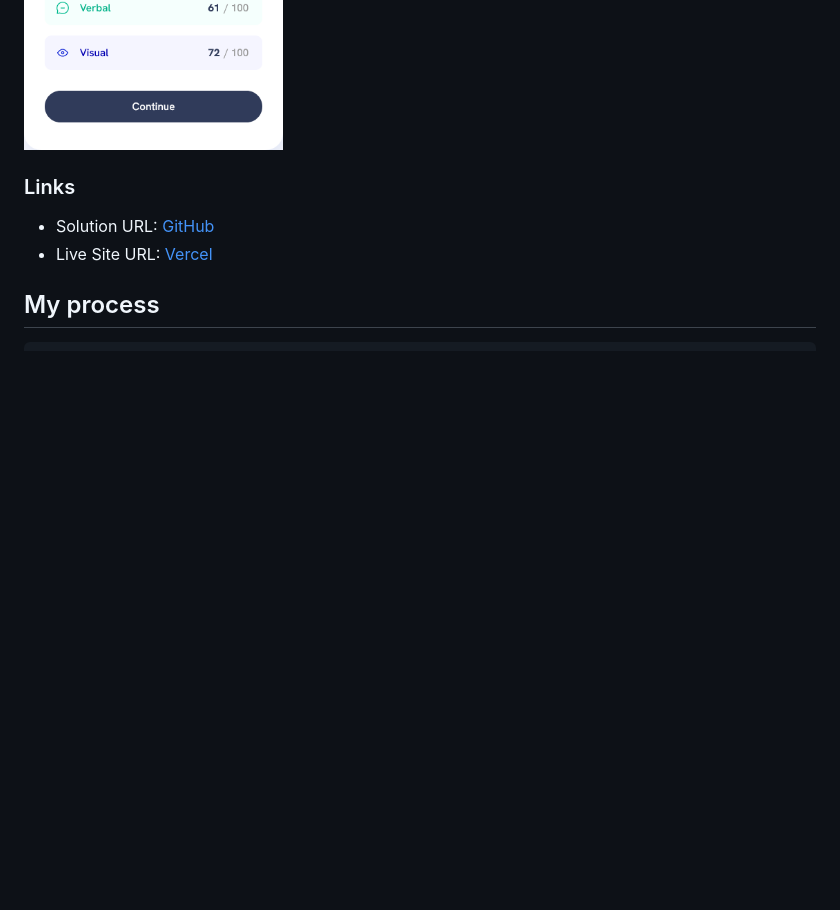
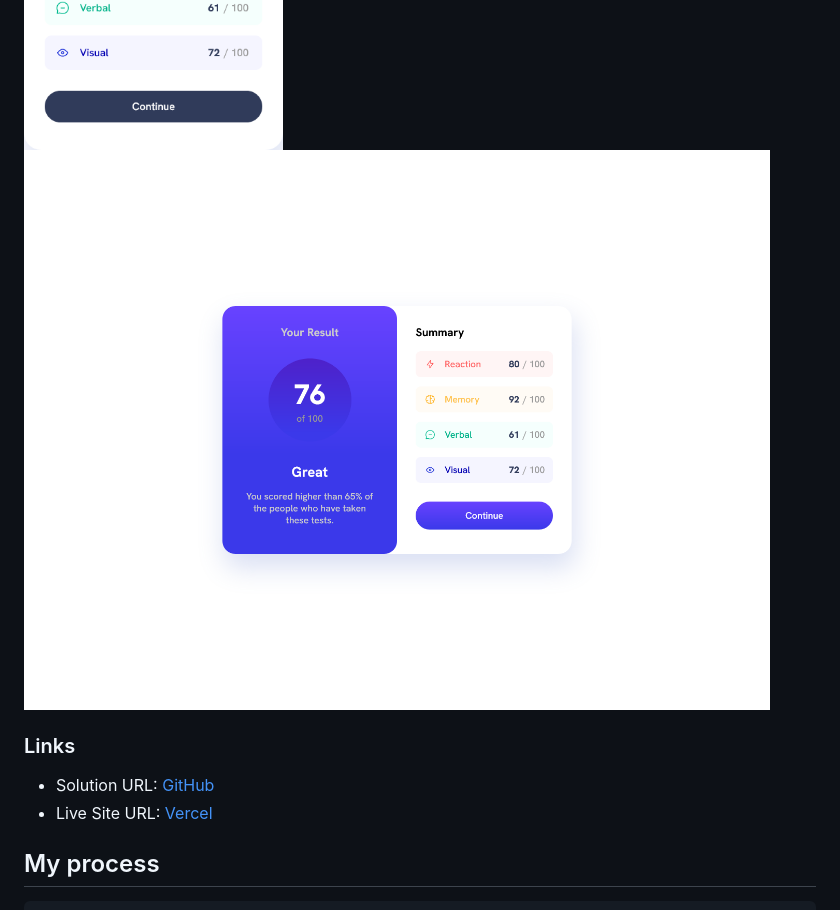
Before and after one commit to TheGroobi/Results-summary-component, a Markdown page: README.md, the part around the change. Rendered like a GitHub page; pictures changed too: assets/images/hover.png (added); blank space fills up the shorter version.

```diff
--- a/README.md
+++ b/README.md
@@ -20,6 +20,7 @@ This is a solution to the [Results summary component challenge on Frontend Mento
 
 ![Desktop](./assets/images/desktop.png)
 ![Mobile](./assets/images/mobile.png)
+![Hover](./assets/images/hover.png)
 
 ### Links
 
```
Also changed, not shown: 1 other file.
